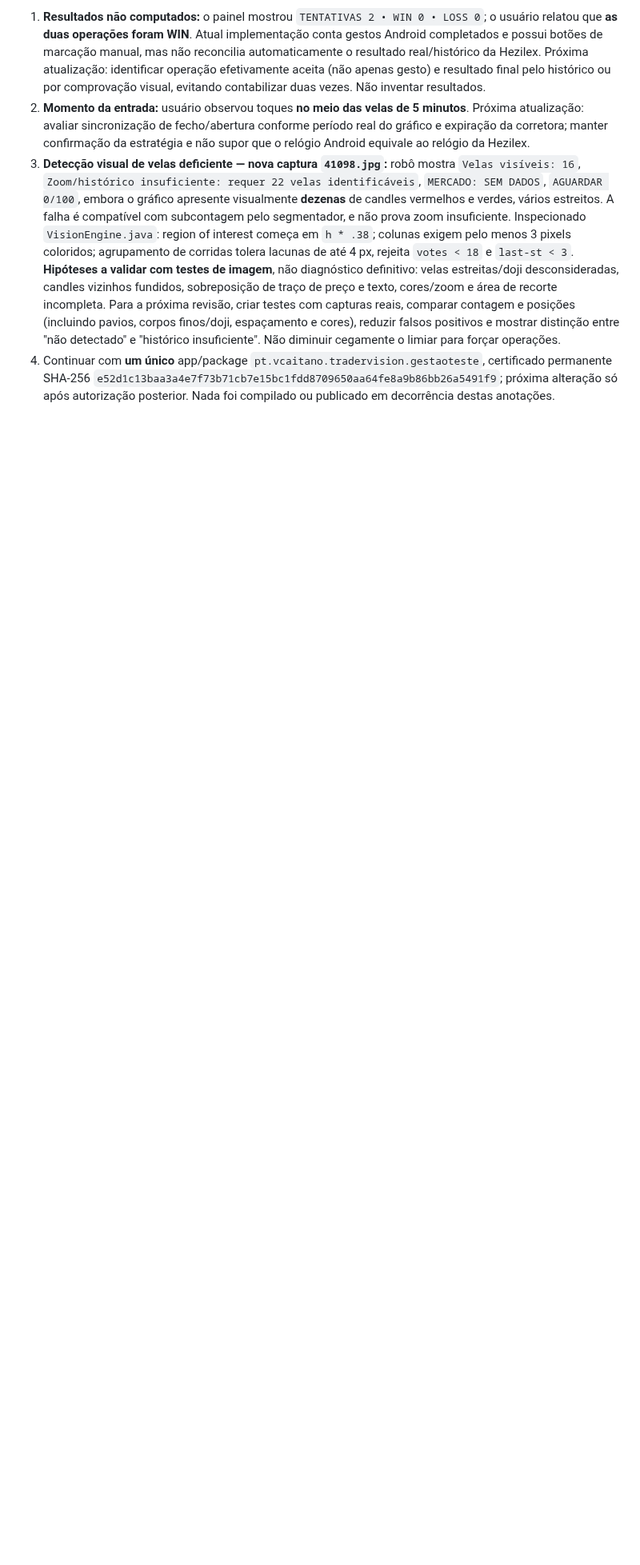
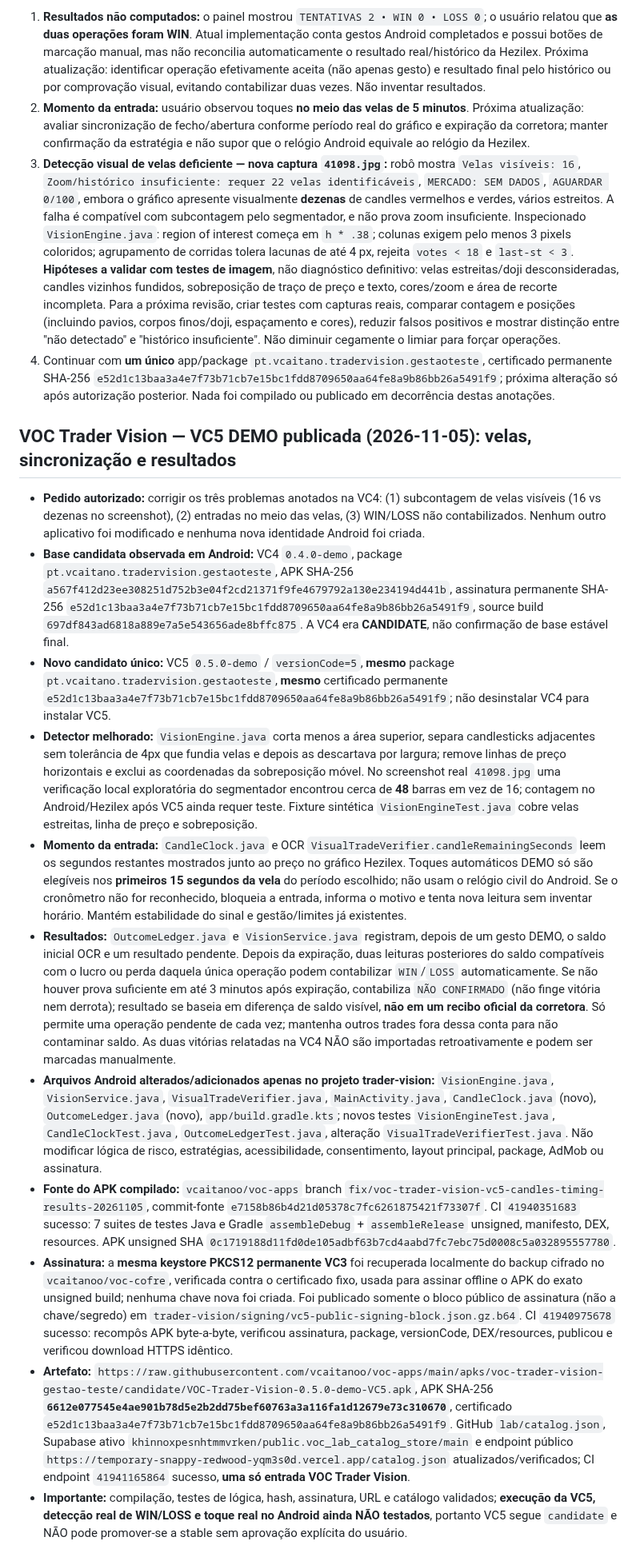
Before and after one commit to vcaitanoo/voc-apps, a Markdown page: lab/CONTINUAR_AQUI.md, the part around the change. Shown at 80% size. GitHub-like rendering; blank space fills up the shorter version.

Commit message:
docs(voc): checkpoint unique signed VC5 with candle detection, broker timing, and DEMO outcome tracking

```diff
--- a/lab/CONTINUAR_AQUI.md
+++ b/lab/CONTINUAR_AQUI.md
@@ -160,3 +160,17 @@ O proprietário **pediu expressamente apenas registrar observações e continuar
 2. **Momento da entrada:** usuário observou toques **no meio das velas de 5 minutos**. Próxima atualização: avaliar sincronização de fecho/abertura conforme período real do gráfico e expiração da corretora; manter confirmação da estratégia e não supor que o relógio Android equivale ao relógio da Hezilex.
 3. **Detecção visual de velas deficiente — nova captura `41098.jpg`:** robô mostra `Velas visíveis: 16`, `Zoom/histórico insuficiente: requer 22 velas identificáveis`, `MERCADO: SEM DADOS`, `AGUARDAR 0/100`, embora o gráfico apresente visualmente **dezenas** de candles vermelhos e verdes, vários estreitos. A falha é compatível com subcontagem pelo segmentador, e não prova zoom insuficiente. Inspecionado `VisionEngine.java`: region of interest começa em `h * .38`; colunas exigem pelo menos 3 pixels coloridos; agrupamento de corridas tolera lacunas de até 4 px, rejeita `votes < 18` e `last-st < 3`. **Hipóteses a validar com testes de imagem**, não diagnóstico definitivo: velas estreitas/doji desconsideradas, candles vizinhos fundidos, sobreposição de traço de preço e texto, cores/zoom e área de recorte incompleta. Para a próxima revisão, criar testes com capturas reais, comparar contagem e posições (incluindo pavios, corpos finos/doji, espaçamento e cores), reduzir falsos positivos e mostrar distinção entre "não detectado" e "histórico insuficiente". Não diminuir cegamente o limiar para forçar operações.
 4. Continuar com **um único** app/package `pt.vcaitano.tradervision.gestaoteste`, certificado permanente SHA-256 `e52d1c13baa3a4e7f73b71cb7e15bc1fdd8709650aa64fe8a9b86bb26a5491f9`; próxima alteração só após autorização posterior. Nada foi compilado ou publicado em decorrência destas anotações.
+
+## VOC Trader Vision — VC5 DEMO publicada (2026-11-05): velas, sincronização e resultados
+
+- **Pedido autorizado:** corrigir os três problemas anotados na VC4: (1) subcontagem de velas visíveis (16 vs dezenas no screenshot), (2) entradas no meio das velas, (3) WIN/LOSS não contabilizados. Nenhum outro aplicativo foi modificado e nenhuma nova identidade Android foi criada.
+- **Base candidata observada em Android:** VC4 `0.4.0-demo`, package `pt.vcaitano.tradervision.gestaoteste`, APK SHA-256 `a567f412d23ee308251d752b3e04f2cd21371f9fe4679792a130e234194d441b`, assinatura permanente SHA-256 `e52d1c13baa3a4e7f73b71cb7e15bc1fdd8709650aa64fe8a9b86bb26a5491f9`, source build `697df843ad6818a889e7a5e543656ade8bffc875`. A VC4 era **CANDIDATE**, não confirmação de base estável final.
+- **Novo candidato único:** VC5 `0.5.0-demo` / `versionCode=5`, **mesmo** package `pt.vcaitano.tradervision.gestaoteste`, **mesmo** certificado permanente `e52d1c13baa3a4e7f73b71cb7e15bc1fdd8709650aa64fe8a9b86bb26a5491f9`; não desinstalar VC4 para instalar VC5.
+- **Detector melhorado:** `VisionEngine.java` corta menos a área superior, separa candlesticks adjacentes sem tolerância de 4px que fundia velas e depois as descartava por largura; remove linhas de preço horizontais e exclui as coordenadas da sobreposição móvel. No screenshot real `41098.jpg` uma verificação local exploratória do segmentador encontrou cerca de **48** barras em vez de 16; contagem no Android/Hezilex após VC5 ainda requer teste. Fixture sintética `VisionEngineTest.java` cobre velas estreitas, linha de preço e sobreposição.
+- **Momento da entrada:** `CandleClock.java` e OCR `VisualTradeVerifier.candleRemainingSeconds` leem os segundos restantes mostrados junto ao preço no gráfico Hezilex. Toques automáticos DEMO só são elegíveis nos **primeiros 15 segundos da vela** do período escolhido; não usam o relógio civil do Android. Se o cronômetro não for reconhecido, bloqueia a entrada, informa o motivo e tenta nova leitura sem inventar horário. Mantém estabilidade do sinal e gestão/limites já existentes.
+- **Resultados:** `OutcomeLedger.java` e `VisionService.java` registram, depois de um gesto DEMO, o saldo inicial OCR e um resultado pendente. Depois da expiração, duas leituras posteriores do saldo compatíveis com o lucro ou perda daquela única operação podem contabilizar `WIN`/`LOSS` automaticamente. Se não houver prova suficiente em até 3 minutos após expiração, contabiliza `NÃO CONFIRMADO` (não finge vitória nem derrota); resultado se baseia em diferença de saldo visível, **não em um recibo oficial da corretora**. Só permite uma operação pendente de cada vez; mantenha outros trades fora dessa conta para não contaminar saldo. As duas vitórias relatadas na VC4 NÃO são importadas retroativamente e podem ser marcadas manualmente.
+- **Arquivos Android alterados/adicionados apenas no projeto trader-vision:** `VisionEngine.java`, `VisionService.java`, `VisualTradeVerifier.java`, `MainActivity.java`, `CandleClock.java` (novo), `OutcomeLedger.java` (novo), `app/build.gradle.kts`; novos testes `VisionEngineTest.java`, `CandleClockTest.java`, `OutcomeLedgerTest.java`, alteração `VisualTradeVerifierTest.java`. Não modificar lógica de risco, estratégias, acessibilidade, consentimento, layout principal, package, AdMob ou assinatura.
+- **Fonte do APK compilado:** `vcaitanoo/voc-apps` branch `fix/voc-trader-vision-vc5-candles-timing-results-20261105`, commit-fonte `e7158b86b4d21d05378c7fc6261875421f73307f`. CI `41940351683` sucesso: 7 suites de testes Java e Gradle `assembleDebug` + `assembleRelease` unsigned, manifesto, DEX, resources. APK unsigned SHA `0c1719188d11fd0de105adbf63b7cd4aabd7fc7ebc75d0008c5a032895557780`.
+- **Assinatura:** a **mesma keystore PKCS12 permanente VC3** foi recuperada localmente do backup cifrado no `vcaitanoo/voc-cofre`, verificada contra o certificado fixo, usada para assinar offline o APK do exato unsigned build; nenhuma chave nova foi criada. Foi publicado somente o bloco público de assinatura (não a chave/segredo) em `trader-vision/signing/vc5-public-signing-block.json.gz.b64`. CI `41940975678` sucesso: recompôs APK byte-a-byte, verificou assinatura, package, versionCode, DEX/resources, publicou e verificou download HTTPS idêntico.
+- **Artefato:** `https://raw.githubusercontent.com/vcaitanoo/voc-apps/main/apks/voc-trader-vision-gestao-teste/candidate/VOC-Trader-Vision-0.5.0-demo-VC5.apk`, APK SHA-256 **`6612e077545e4ae901b78d5e2b2dd75bef60763a3a116fa1d12679e73c310670`**, certificado `e52d1c13baa3a4e7f73b71cb7e15bc1fdd8709650aa64fe8a9b86bb26a5491f9`. GitHub `lab/catalog.json`, Supabase ativo `khinnoxpesnhtmmvrken/public.voc_lab_catalog_store/main` e endpoint público `https://temporary-snappy-redwood-yqm3s0d.vercel.app/catalog.json` atualizados/verificados; CI endpoint `41941165864` sucesso, **uma só entrada VOC Trader Vision**.
+- **Importante:** compilação, testes de lógica, hash, assinatura, URL e catálogo validados; **execução da VC5, detecção real de WIN/LOSS e toque real no Android ainda NÃO testados**, portanto VC5 segue `candidate` e NÃO pode promover-se a stable sem aprovação explícita do usuário.
```
